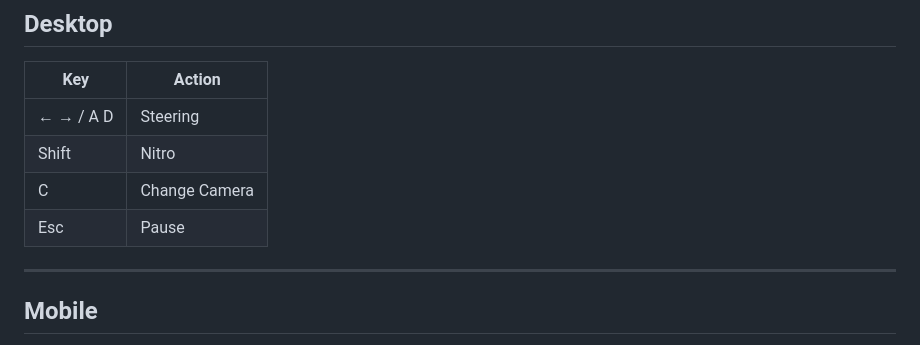
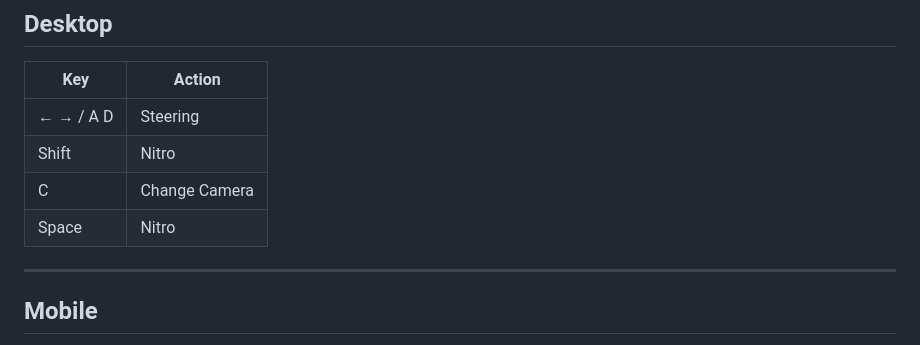
Before and after one commit to Shivan241/NeonDrift, a Markdown page: README.md, the part around the change. Drawn GitHub-style.

Commit message:
Update controls section in README

```diff
--- a/README.md
+++ b/README.md
@@ -109,7 +109,7 @@ Just open the game and race.
 | ← → / A D | Steering |
 | Shift | Nitro |
 | C | Change Camera |
-| Esc | Pause |
+| Space | Nitro |
 
 ---
 
```
